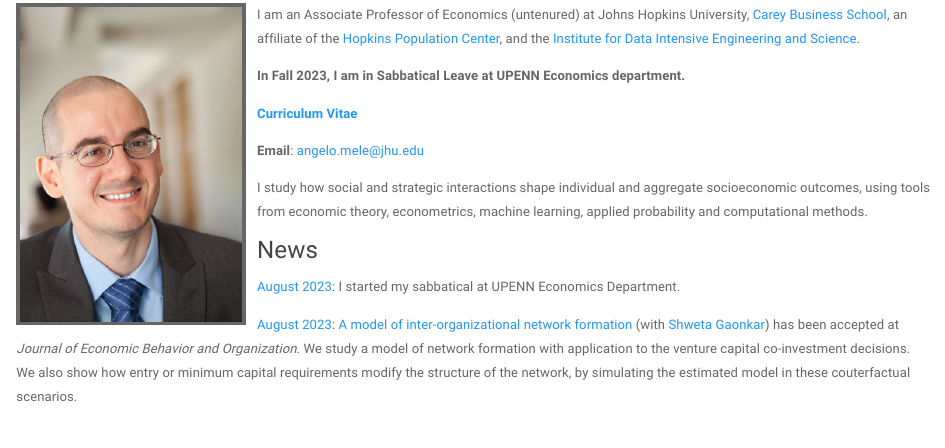
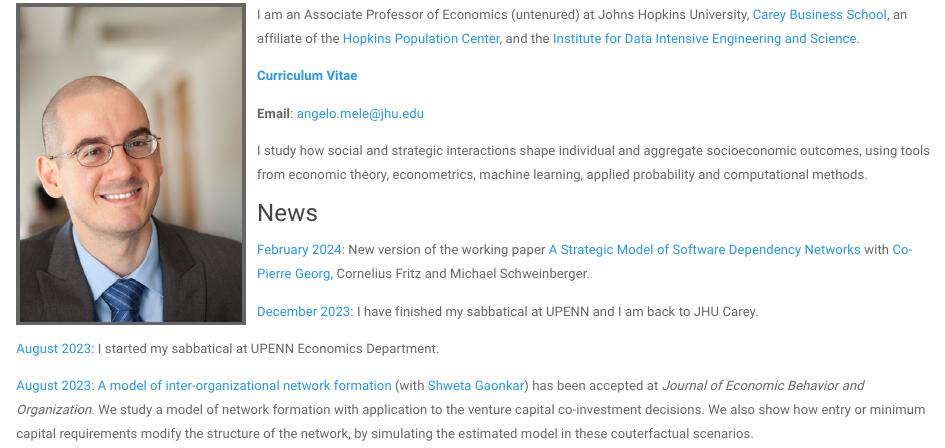
Before and after one commit to meleangelo/meleangelo.github.io, an R Markdown document (index.Rmd): the page in a window 1100 px wide, from 90 px down. Rendered offline with R 4.5, knitr and Pandoc, with nearby package versions; a font, style sheet, LaTeX package, included part or bibliography that could not be used is replaced or left out.

Commit message:
few updates

```diff
--- a/index.Rmd
+++ b/index.Rmd
@@ -5,7 +5,6 @@
 
 I am an Associate Professor of Economics (untenured) at Johns Hopkins University, [Carey Business School](https://carey.jhu.edu), an affiliate of the [Hopkins Population Center](https://popcenter.jhu.edu), and the [Institute for Data Intensive Engineering and Science](http://idies.jhu.edu).
 
-**In Fall 2023, I am in Sabbatical Leave at UPENN Economics department.**
 
 [**Curriculum Vitae**](cv.pdf)
 
@@ -18,6 +17,10 @@ econometrics, machine learning, applied probability and computational methods.
 
 
 ### News
+[February 2024](): New version of the working paper [A Strategic Model of Software Dependency Networks](https://papers.ssrn.com/sol3/papers.cfm?abstract_id=4318082) with [Co-Pierre Georg](https://cogeorg.github.io), Cornelius Fritz and Michael Schweinberger.
+
+[December 2023](): I have finished my sabbatical at UPENN and I am back to JHU Carey.
+
 [August 2023](): I started my sabbatical at UPENN Economics Department.
 
 [August 2023](): [A model of inter-organizational network formation](files/firmnetworks_ergm_may2023.pdf) (with [Shweta Gaonkar](http://shwetagaonkar.com)) has been accepted at *Journal of Economic Behavior and Organization*. We study a model of network formation with application to the venture capital co-investment decisions. We also show how entry or minimum capital requirements modify the structure of the network, by simulating the estimated model in these couterfactual scenarios.
```
Also changed, not shown: index.html, 1 other file.
